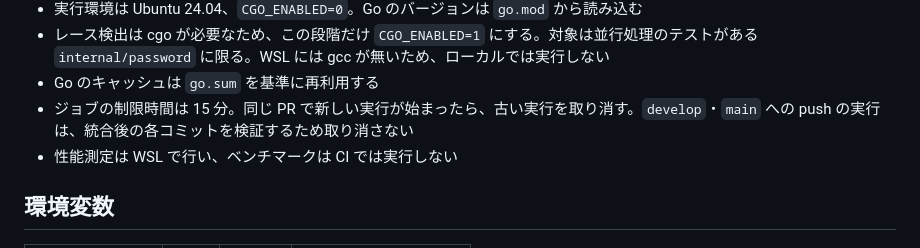
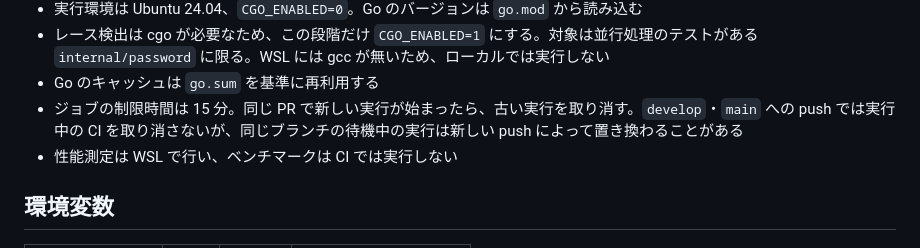
Before and after one commit to mshi-04/auth-server, a Markdown page: docs/development.md, the part around the change. GitHub-like rendering.

Commit message:
CI の同時実行制御の説明を補正

```diff
--- a/docs/development.md
+++ b/docs/development.md
@@ -59,7 +59,7 @@ CI の実行条件と出力はこの節を正本とする。GitHub Actions の `
 - 実行環境は Ubuntu 24.04、`CGO_ENABLED=0`。Go のバージョンは `go.mod` から読み込む
 - レース検出は cgo が必要なため、この段階だけ `CGO_ENABLED=1` にする。対象は並行処理のテストがある `internal/password` に限る。WSL には gcc が無いため、ローカルでは実行しない
 - Go のキャッシュは `go.sum` を基準に再利用する
-- ジョブの制限時間は 15 分。同じ PR で新しい実行が始まったら、古い実行を取り消す。`develop`・`main` への push の実行は、統合後の各コミットを検証するため取り消さない
+- ジョブの制限時間は 15 分。同じ PR で新しい実行が始まったら、古い実行を取り消す。`develop`・`main` への push では実行中の CI を取り消さないが、同じブランチの待機中の実行は新しい push によって置き換わることがある
 - 性能測定は WSL で行い、ベンチマークは CI では実行しない
 
 ## 環境変数
```
